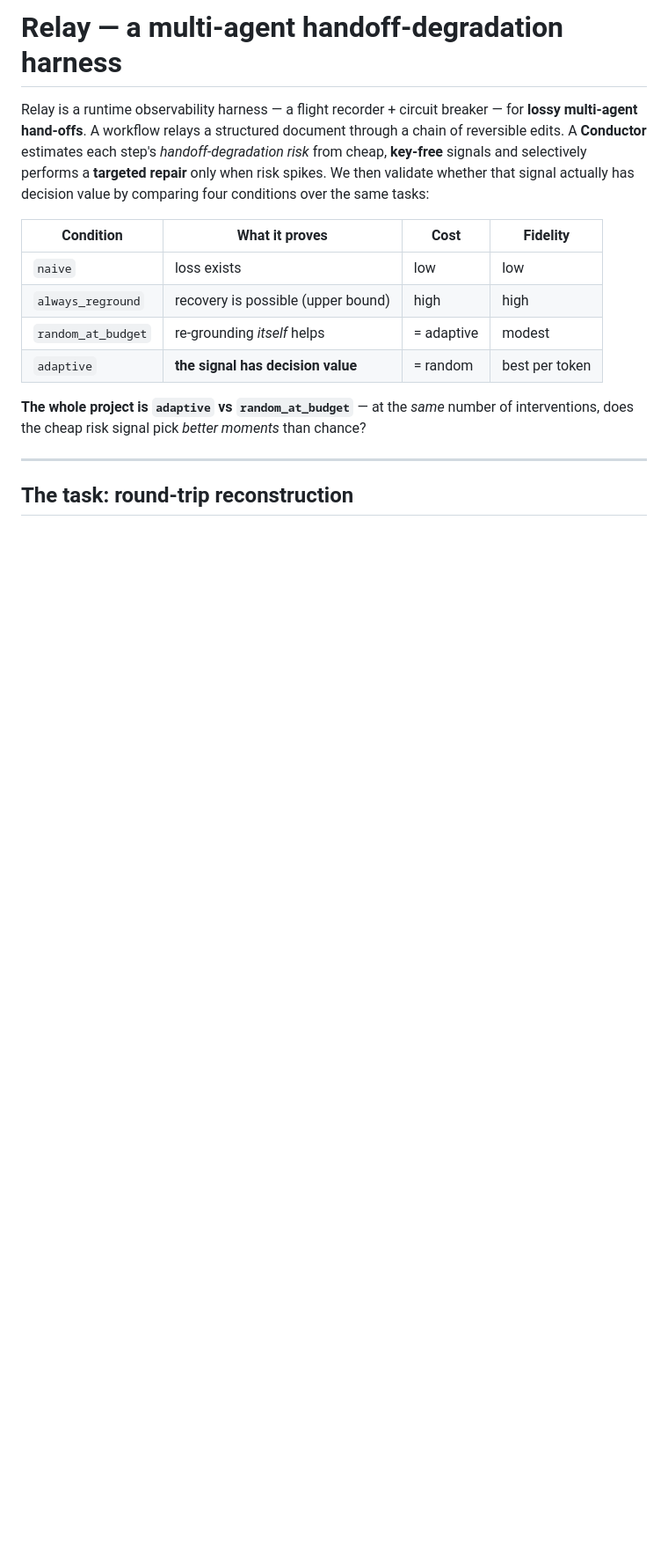
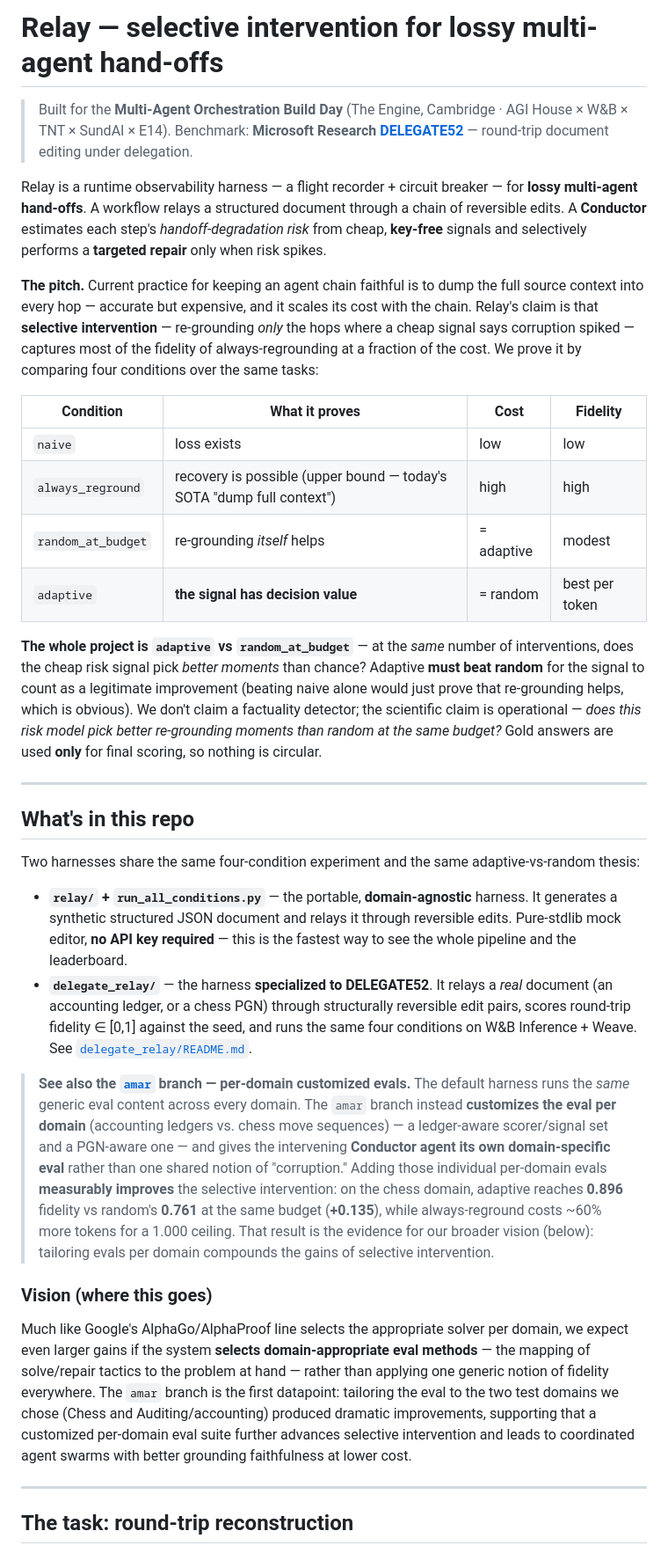
Before and after one commit to sundai-relay/relay, a Markdown page: README.md, the part around one of its changes. Shown at 88% size. Drawn GitHub-style; blank space fills up the shorter version.

Commit message:
docs: align README with current state and reference amar branch
Reframe the top-level README around the selective-intervention pitch
(adaptive vs. budget-matched random) and the Microsoft DELEGATE52
benchmark the project is built on. Document both harnesses present in
the repo (the portable relay/ JSON harness and the DELEGATE52-specific
delegate_relay/ accounting+chess harness).

Add a reference to the amar branch, whose purpose is a per-domain
customized eval (ledger-aware vs. PGN-aware) rather than one generic
eval shared across domains, and which shows that giving the intervening
Conductor agent domain-specific evals further improves fidelity-per-cost
(chess: adaptive 0.896 vs random 0.761 at equal budget).

```diff
--- a/README.md
+++ b/README.md
@@ -1,22 +1,80 @@
-# Relay — a multi-agent handoff-degradation harness
+# Relay — selective intervention for lossy multi-agent hand-offs
+
+> Built for the **Multi-Agent Orchestration Build Day** (The Engine, Cambridge ·
+> AGI House × W&B × TNT × SundAI × E14). Benchmark: **Microsoft Research
+> [DELEGATE52](https://huggingface.co/datasets/microsoft/delegate52)** — round-trip
+> document editing under delegation.
 
 Relay is a runtime observability harness — a flight recorder + circuit breaker —
 for **lossy multi-agent hand-offs**. A workflow relays a structured document
 through a chain of reversible edits. A **Conductor** estimates each step's
 *handoff-degradation risk* from cheap, **key-free** signals and selectively
-performs a **targeted repair** only when risk spikes. We then validate whether
-that signal actually has decision value by comparing four conditions over the
-same tasks:
+performs a **targeted repair** only when risk spikes.
+
+**The pitch.** Current practice for keeping an agent chain faithful is to dump
+the full source context into every hop — accurate but expensive, and it scales
+its cost with the chain. Relay's claim is that **selective intervention** —
+re-grounding *only* the hops where a cheap signal says corruption spiked —
+captures most of the fidelity of always-regrounding at a fraction of the cost.
+We prove it by comparing four conditions over the same tasks:
 
 | Condition | What it proves | Cost | Fidelity |
 |---|---|---|---|
 | `naive` | loss exists | low | low |
-| `always_reground` | recovery is possible (upper bound) | high | high |
+| `always_reground` | recovery is possible (upper bound — today's SOTA "dump full context") | high | high |
 | `random_at_budget` | re-grounding *itself* helps | = adaptive | modest |
 | `adaptive` | **the signal has decision value** | = random | best per token |
 
 **The whole project is `adaptive` vs `random_at_budget`** — at the *same* number
 of interventions, does the cheap risk signal pick *better moments* than chance?
+Adaptive **must beat random** for the signal to count as a legitimate
+improvement (beating naive alone would just prove that re-grounding helps, which
+is obvious). We don't claim a factuality detector; the scientific claim is
+operational — *does this risk model pick better re-grounding moments than random
+at the same budget?* Gold answers are used **only** for final scoring, so
+nothing is circular.
+
+---
+
+## What's in this repo
+
+Two harnesses share the same four-condition experiment and the same
+adaptive-vs-random thesis:
+
+- **`relay/` + `run_all_conditions.py`** — the portable, **domain-agnostic**
+  harness. It generates a synthetic structured JSON document and relays it
+  through reversible edits. Pure-stdlib mock editor, **no API key required** —
+  this is the fastest way to see the whole pipeline and the leaderboard.
+- **`delegate_relay/`** — the harness **specialized to DELEGATE52**. It relays a
+  *real* document (an accounting ledger, or a chess PGN) through structurally
+  reversible edit pairs, scores round-trip fidelity ∈ [0,1] against the seed,
+  and runs the same four conditions on W&B Inference + Weave. See
+  [`delegate_relay/README.md`](delegate_relay/README.md).
+
+> **See also the [`amar`](../../tree/amar) branch — per-domain customized evals.**
+> The default harness runs the *same* generic eval content across every domain.
+> The `amar` branch instead **customizes the eval per domain** (accounting
+> ledgers vs. chess move sequences) — a ledger-aware scorer/signal set and a
+> PGN-aware one — and gives the intervening **Conductor agent its own
+> domain-specific eval** rather than one shared notion of "corruption." Adding
+> those individual per-domain evals **measurably improves** the selective
+> intervention: on the chess domain, adaptive reaches **0.896** fidelity vs
+> random's **0.761** at the same budget (**+0.135**), while always-reground
+> costs ~60% more tokens for a 1.000 ceiling. That result is the evidence for
+> our broader vision (below): tailoring evals per domain compounds the gains of
+> selective intervention.
+
+### Vision (where this goes)
+
+Much like Google's AlphaGo/AlphaProof line selects the appropriate solver per
+domain, we expect even larger gains if the system **selects domain-appropriate
+eval methods** — the mapping of solve/repair tactics to the problem at hand —
+rather than applying one generic notion of fidelity everywhere. The `amar`
+branch is the first datapoint: tailoring the eval to the two test domains we
+chose (Chess and Auditing/accounting) produced dramatic improvements, supporting
+that a customized per-domain eval suite further advances selective intervention
+and leads to coordinated agent swarms with better grounding faithfulness at
+lower cost.
 
 ---
 
```
Also changed, not shown: other parts of README.md (+31 -9 lines).
